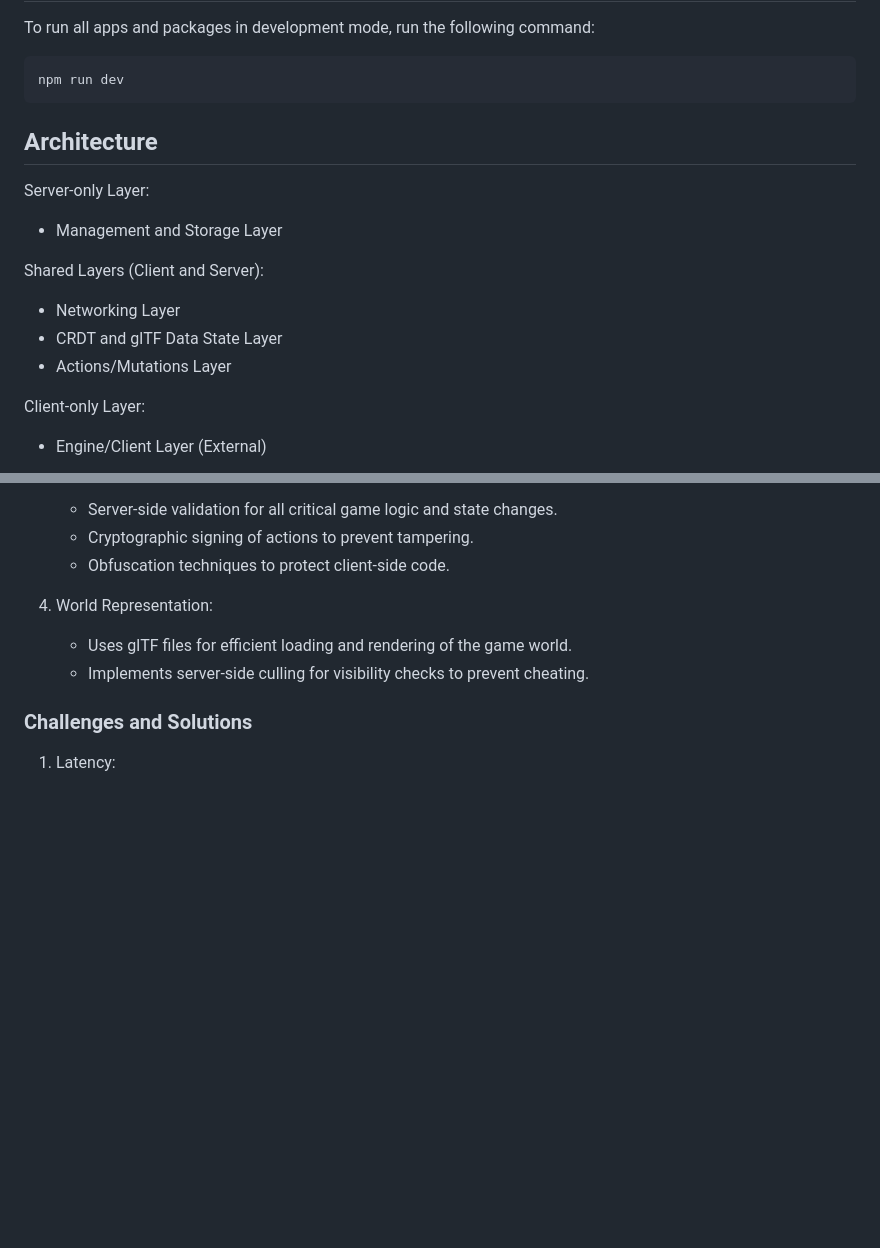
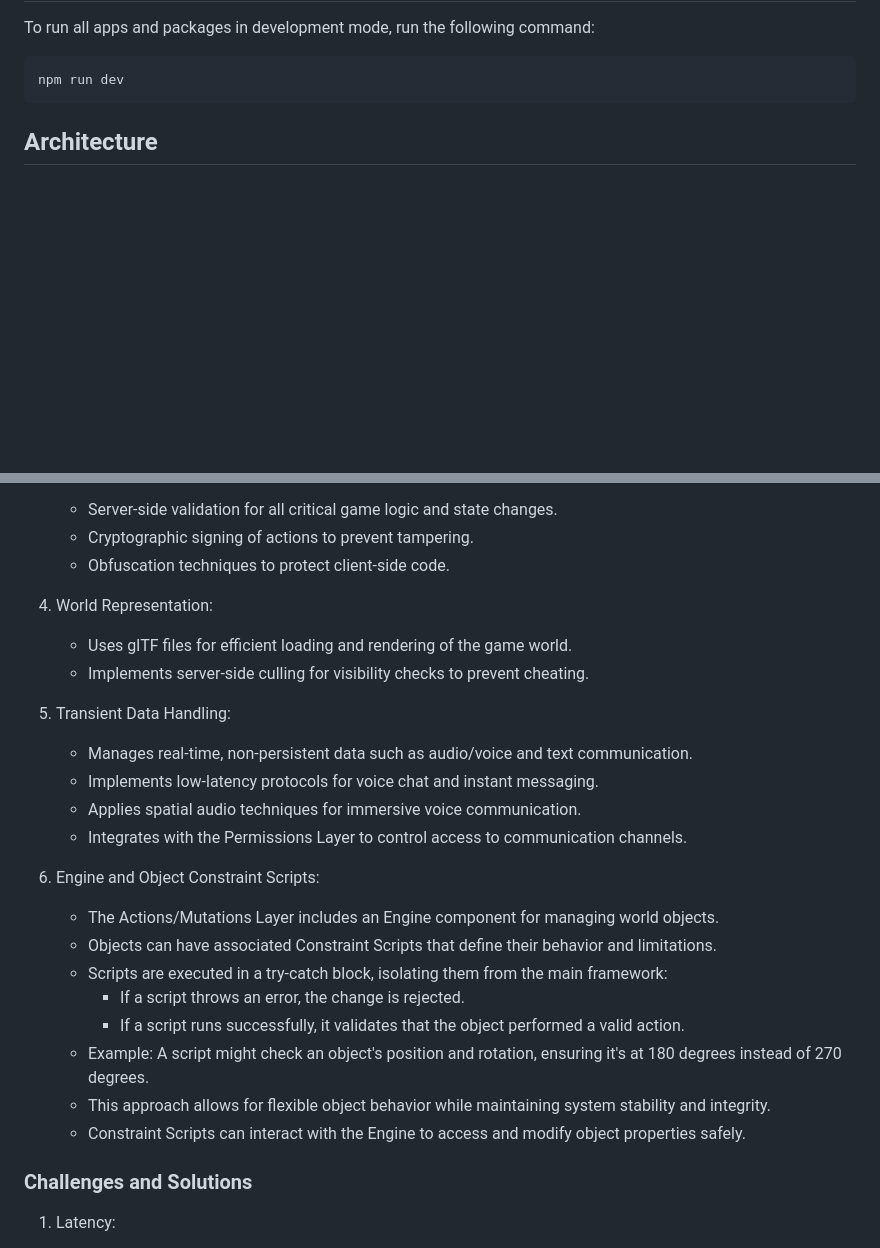
Before and after one commit to vircadia/vircadia-world-sdk-ts, a Markdown page: README.md, 2 parts joined by grey strips. Drawn GitHub-style; blank space fills up the shorter version.

Commit message:
WIP arch.

````diff
--- a/README.md
+++ b/README.md
@@ -25,17 +25,6 @@ npm run dev
 
 ## Architecture
 
-Server-only Layer:
-- Management and Storage Layer
-
-Shared Layers (Client and Server):
-- Networking Layer
-- CRDT and glTF Data State Layer
-- Actions/Mutations Layer
-
-Client-only Layer:
-- Engine/Client Layer (External)
-
 ```mermaid
 graph TD
     subgraph CentralServer [Central Server]
@@ -158,6 +158,22 @@ graph TD
    - Uses glTF files for efficient loading and rendering of the game world.
    - Implements server-side culling for visibility checks to prevent cheating.
 
+5. Transient Data Handling:
+   - Manages real-time, non-persistent data such as audio/voice and text communication.
+   - Implements low-latency protocols for voice chat and instant messaging.
+   - Applies spatial audio techniques for immersive voice communication.
+   - Integrates with the Permissions Layer to control access to communication channels.
+
+6. Engine and Object Constraint Scripts:
+   - The Actions/Mutations Layer includes an Engine component for managing world objects.
+   - Objects can have associated Constraint Scripts that define their behavior and limitations.
+   - Scripts are executed in a try-catch block, isolating them from the main framework:
+     - If a script throws an error, the change is rejected.
+     - If a script runs successfully, it validates that the object performed a valid action.
+   - Example: A script might check an object's position and rotation, ensuring it's at 180 degrees instead of 270 degrees.
+   - This approach allows for flexible object behavior while maintaining system stability and integrity.
+   - Constraint Scripts can interact with the Engine to access and modify object properties safely.
+
 ### Challenges and Solutions
 
 1. Latency:
````
Also changed, not shown: other parts of README.md (+12 -1 lines).
